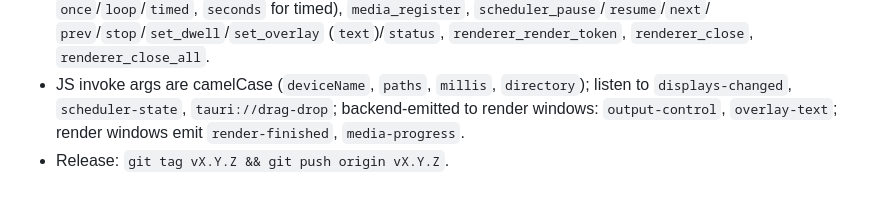
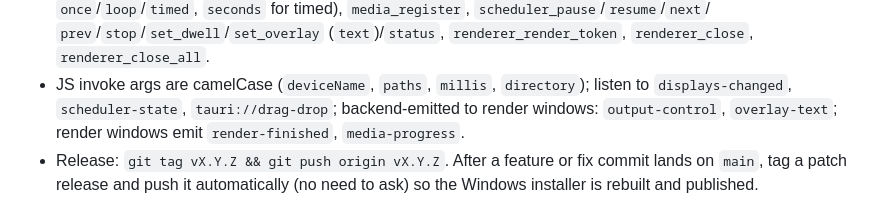
Before and after one commit to gmiddlecote/hdmi-media-controller, a Markdown page: AGENTS.md, the part around the change. Drawn GitHub-style.

Commit message:
Record auto-release convention in AGENTS.md

```diff
--- a/AGENTS.md
+++ b/AGENTS.md
@@ -75,4 +75,6 @@ All checks must be clean before committing.
   listen to `displays-changed`, `scheduler-state`, `tauri://drag-drop`;
   backend-emitted to render windows: `output-control`, `overlay-text`;
   render windows emit `render-finished`, `media-progress`.
-- Release: `git tag vX.Y.Z && git push origin vX.Y.Z`.
+- Release: `git tag vX.Y.Z && git push origin vX.Y.Z`. After a feature or
+  fix commit lands on `main`, tag a patch release and push it automatically
+  (no need to ask) so the Windows installer is rebuilt and published.
```
